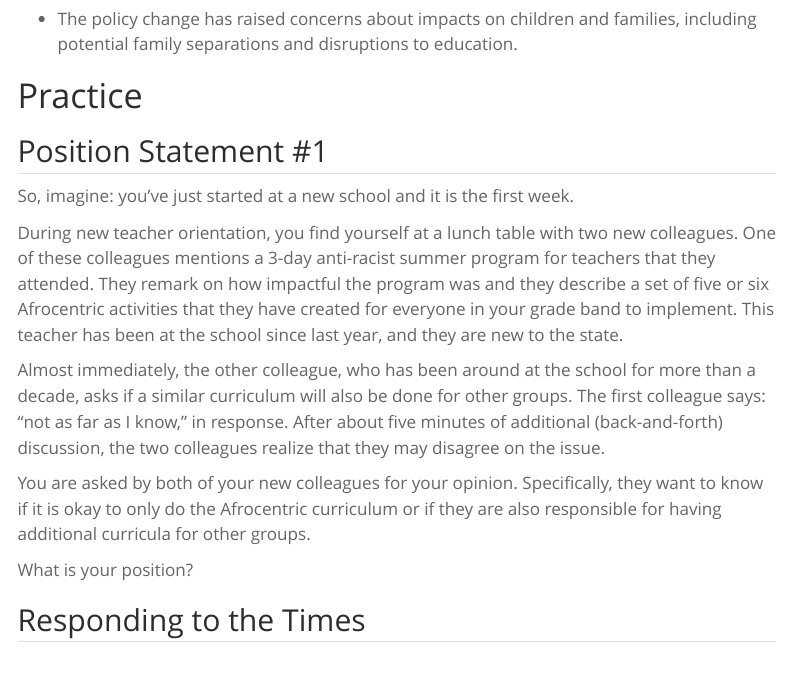
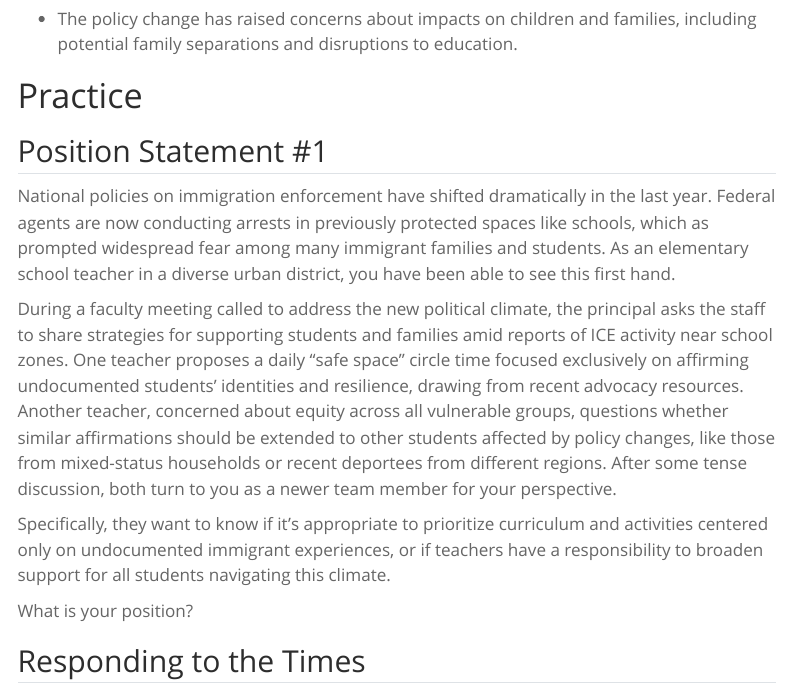
Before and after one commit to educ480/sp26, a Quarto document (weeks/week03.qmd): the page in a window 1100 px wide, from 2980 px down. Rendered offline with R 4.5, knitr and Pandoc in place of Quarto, with nearby package versions; menus at the side of the page are left out.

Commit message:
site update

```diff
--- a/_quarto.yml
+++ b/_quarto.yml
@@ -49,7 +49,7 @@ website:
         - href: weeks/week03
           text: Week 3
         - href: weeks/week04
-          text: Week 4
+          text: Week
     - section: "Field experience"
       contents:
         - href: field/expectations
--- a/weeks/week03.qmd
+++ b/weeks/week03.qmd
@@ -94,13 +94,11 @@ The article discusses recent changes to immigration enforcement policies under P
 
 ## Position Statement #1
 
-So, imagine: you've just started at a new school and it is the first week.
+National policies on immigration enforcement have shifted dramatically in the last year. Federal agents are now conducting arrests in previously protected spaces like schools, which as prompted widespread fear among many immigrant families and students. As an elementary school teacher in a diverse urban district, you have been able to see this first hand.
 
-During new teacher orientation, you find yourself at a lunch table with two new colleagues. One of these colleagues mentions a 3-day anti-racist summer program for teachers that they attended. They remark on how impactful the program was and they describe a set of five or six Afrocentric activities that they have created for everyone in your grade band to implement. This teacher has been at the school since last year, and they are new to the state.
+During a faculty meeting called to address the new political climate, the principal asks the staff to share strategies for supporting students and families amid reports of ICE activity near school zones. One teacher proposes a daily "safe space" circle time focused exclusively on affirming undocumented students' identities and resilience, drawing from recent advocacy resources. Another teacher, concerned about equity across all vulnerable groups, questions whether similar affirmations should be extended to other students affected by policy changes, like those from mixed-status households or recent deportees from different regions. After some tense discussion, both turn to you as a newer team member for your perspective.
 
-Almost immediately, the other colleague, who has been around at the school for more than a decade, asks if a similar curriculum will also be done for other groups. The first colleague says: "not as far as I know," in response. After about five minutes of additional (back-and-forth) discussion, the two colleagues realize that they may disagree on the issue.
-
-You are asked by both of your new colleagues for your opinion. Specifically, they want to know if it is okay to only do the Afrocentric curriculum or if they are also responsible for having additional curricula for other groups.
+Specifically, they want to know if it's appropriate to prioritize curriculum and activities centered only on undocumented immigrant experiences, or if teachers have a responsibility to broaden support for all students navigating this climate.
 
 What is your position?
 
```
Also changed, not shown: 2 other files.
